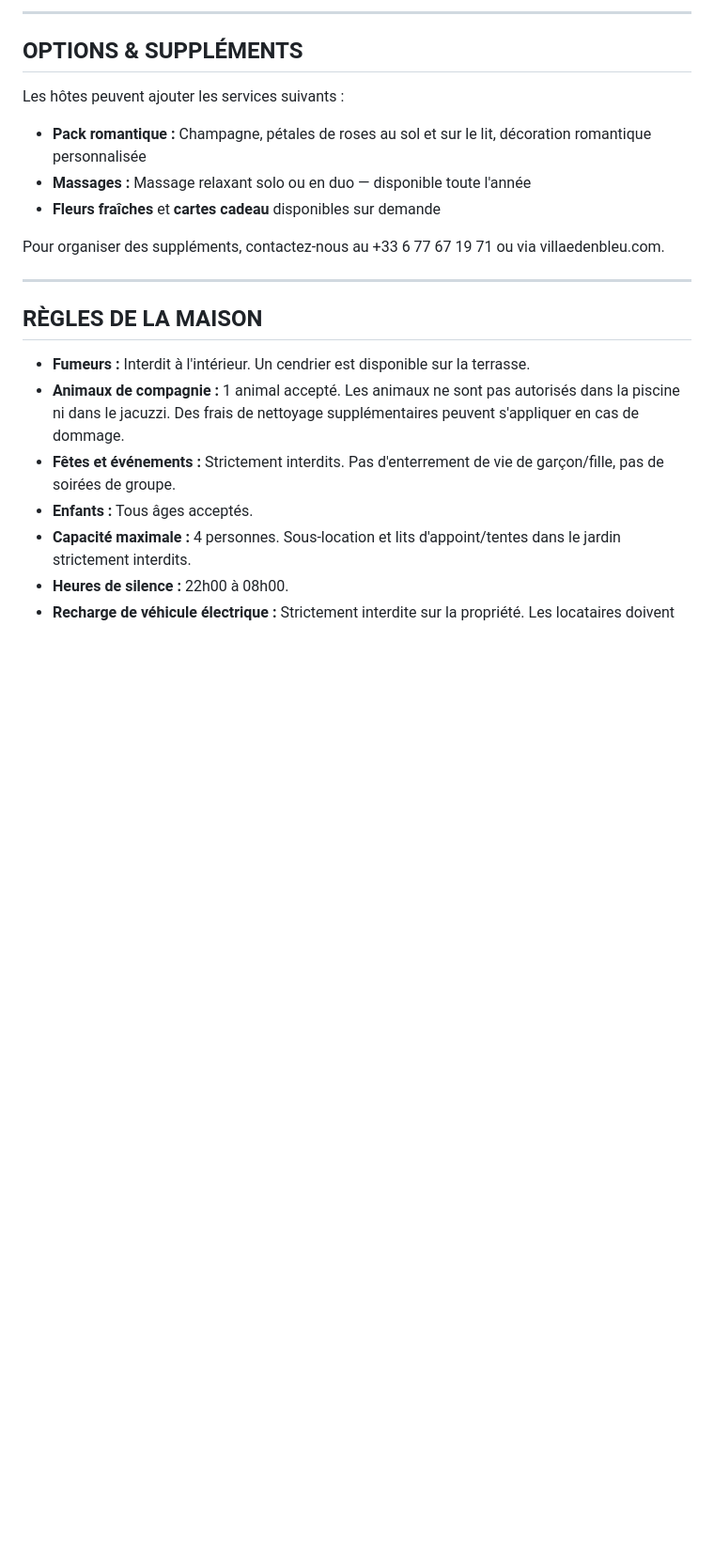
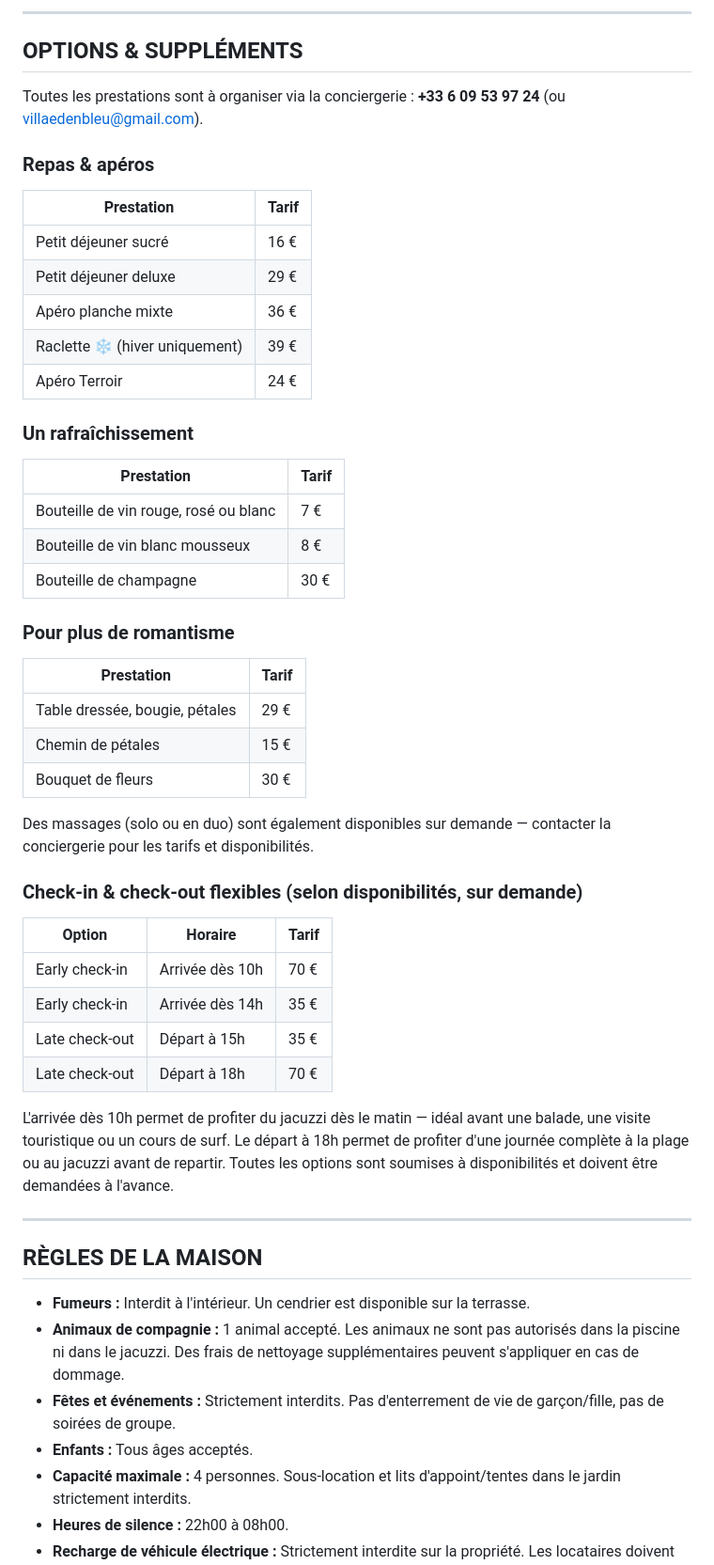
Before and after one commit to patw47/booking-concierge, a Markdown page: prompts/system_fr.md, the part around the change. Shown at 94% size. GitHub-like rendering; blank space fills up the shorter version.

```diff
--- a/prompts/system_fr.md
+++ b/prompts/system_fr.md
@@ -101,13 +101,46 @@ Les deux sont exclusivement réservés aux hôtes du gîte.
 
 ## OPTIONS & SUPPLÉMENTS
 
-Les hôtes peuvent ajouter les services suivants :
+Toutes les prestations sont à organiser via la conciergerie : **+33 6 09 53 97 24** (ou villaedenbleu@gmail.com).
 
-- **Pack romantique :** Champagne, pétales de roses au sol et sur le lit, décoration romantique personnalisée
-- **Massages :** Massage relaxant solo ou en duo — disponible toute l'année
-- **Fleurs fraîches** et **cartes cadeau** disponibles sur demande
+### Repas & apéros
 
-Pour organiser des suppléments, contactez-nous au +33 6 77 67 19 71 ou via villaedenbleu.com.
+| Prestation | Tarif |
+|---|---|
+| Petit déjeuner sucré | 16 € |
+| Petit déjeuner deluxe | 29 € |
+| Apéro planche mixte | 36 € |
+| Raclette ❄ (hiver uniquement) | 39 € |
+| Apéro Terroir | 24 € |
+
+### Un rafraîchissement
+
+| Prestation | Tarif |
+|---|---|
+| Bouteille de vin rouge, rosé ou blanc | 7 € |
+| Bouteille de vin blanc mousseux | 8 € |
+| Bouteille de champagne | 30 € |
+
+### Pour plus de romantisme
+
+| Prestation | Tarif |
+|---|---|
+| Table dressée, bougie, pétales | 29 € |
+| Chemin de pétales | 15 € |
+| Bouquet de fleurs | 30 € |
+
+Des massages (solo ou en duo) sont également disponibles sur demande — contacter la conciergerie pour les tarifs et disponibilités.
+
+### Check-in & check-out flexibles (selon disponibilités, sur demande)
+
+| Option | Horaire | Tarif |
+|---|---|---|
+| Early check-in | Arrivée dès 10h | 70 € |
+| Early check-in | Arrivée dès 14h | 35 € |
+| Late check-out | Départ à 15h | 35 € |
+| Late check-out | Départ à 18h | 70 € |
+
+L'arrivée dès 10h permet de profiter du jacuzzi dès le matin — idéal avant une balade, une visite touristique ou un cours de surf. Le départ à 18h permet de profiter d'une journée complète à la plage ou au jacuzzi avant de repartir. Toutes les options sont soumises à disponibilités et doivent être demandées à l'avance.
 
 ---
 
```
Also changed, not shown: prompts/system_en.md (+38 -5 lines).
